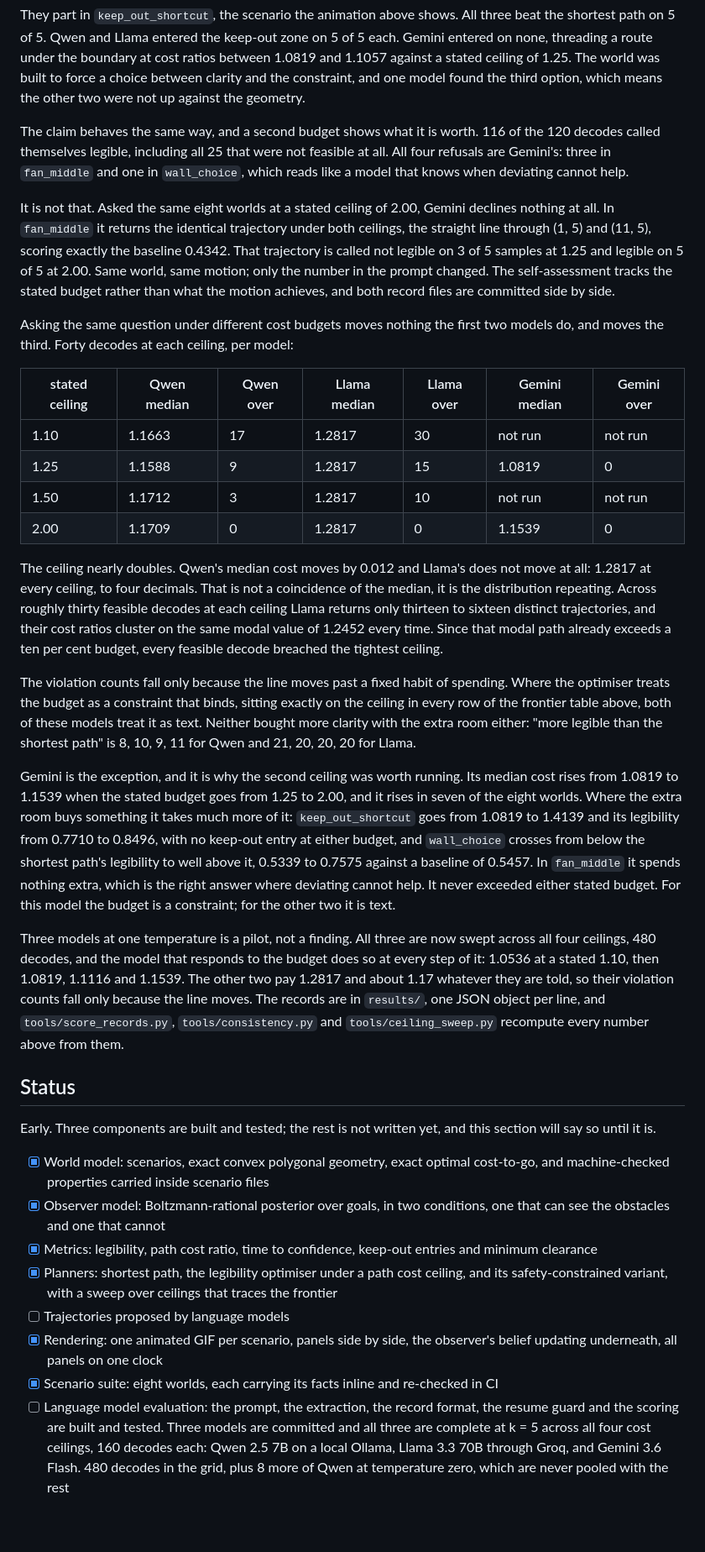
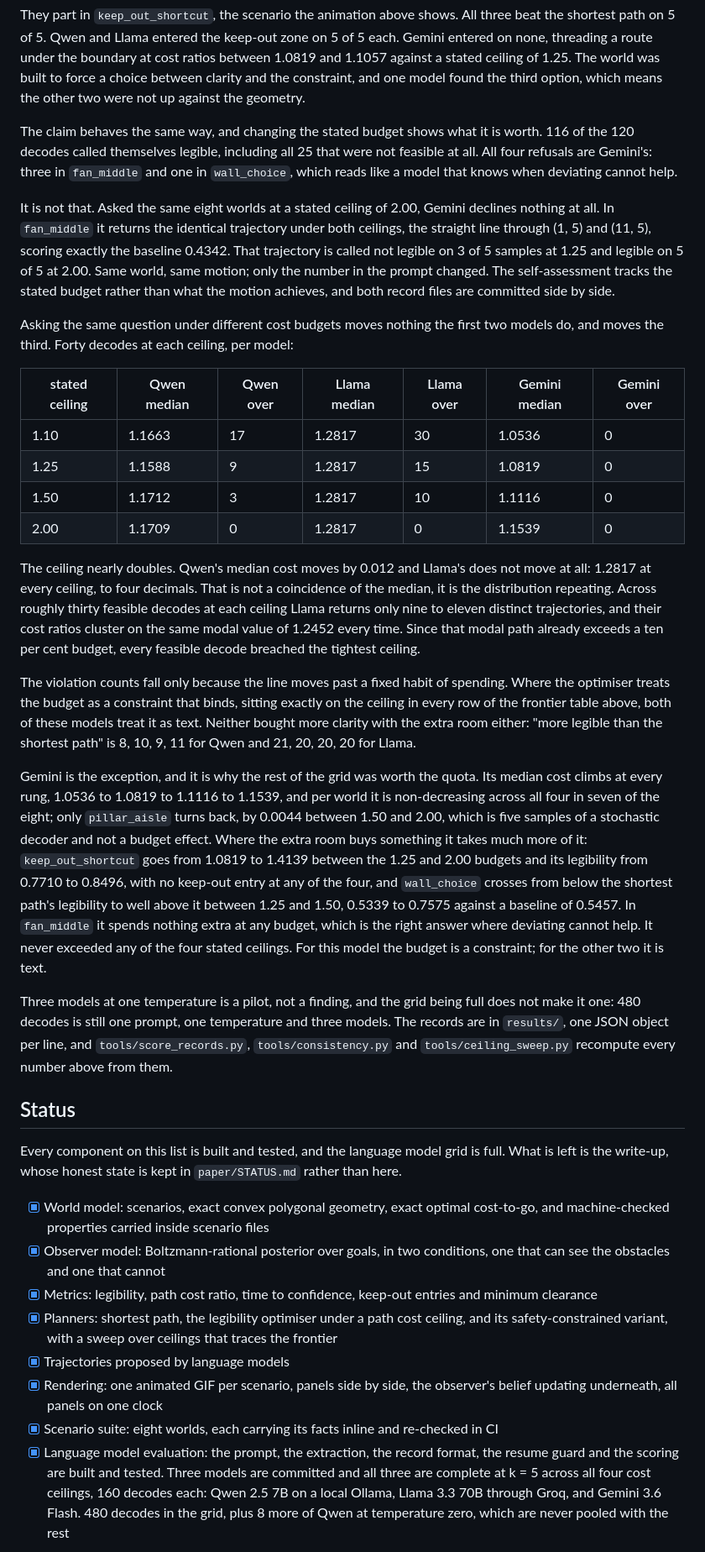
Before and after one commit to munawarkazmi/legible-motion-bench, a Markdown page: README.md, the part around one of its changes. Shown at 84% size. GitHub-like rendering; blank space fills up the shorter version.

```diff
--- a/README.md
+++ b/README.md
@@ -87,9 +87,9 @@ stated ceiling of 1.25. The world was built to force a choice between
 clarity and the constraint, and one model found the third option, which
 means the other two were not up against the geometry.
 
-The claim behaves the same way, and a second budget shows what it is
-worth. 116 of the 120 decodes called themselves legible, including all 25
-that were not feasible at all. All four refusals are Gemini's: three in
+The claim behaves the same way, and changing the stated budget shows what
+it is worth. 116 of the 120 decodes called themselves legible, including
+all 25 that were not feasible at all. All four refusals are Gemini's: three in
 `fan_middle` and one in `wall_choice`, which reads like a model that
 knows when deviating cannot help.
 
@@ -108,19 +108,18 @@ per model:
 
 | stated ceiling | Qwen median | Qwen over | Llama median | Llama over | Gemini median | Gemini over |
 | --- | --- | --- | --- | --- | --- | --- |
-| 1.10 | 1.1663 | 17 | 1.2817 | 30 | not run | not run |
+| 1.10 | 1.1663 | 17 | 1.2817 | 30 | 1.0536 | 0 |
 | 1.25 | 1.1588 | 9 | 1.2817 | 15 | 1.0819 | 0 |
-| 1.50 | 1.1712 | 3 | 1.2817 | 10 | not run | not run |
+| 1.50 | 1.1712 | 3 | 1.2817 | 10 | 1.1116 | 0 |
 | 2.00 | 1.1709 | 0 | 1.2817 | 0 | 1.1539 | 0 |
 
 The ceiling nearly doubles. Qwen's median cost moves by 0.012 and Llama's
 does not move at all: 1.2817 at every ceiling, to four decimals. That is
 not a coincidence of the median, it is the distribution repeating. Across
-roughly thirty feasible decodes at each ceiling Llama returns only
-thirteen to sixteen distinct trajectories, and their cost ratios cluster
-on the same modal value of 1.2452 every time. Since that modal path
-already exceeds a ten per cent budget, every feasible decode breached the
-tightest ceiling.
+roughly thirty feasible decodes at each ceiling Llama returns only nine to
+eleven distinct trajectories, and their cost ratios cluster on the same
+modal value of 1.2452 every time. Since that modal path already exceeds a
+ten per cent budget, every feasible decode breached the tightest ceiling.
 
 The violation counts fall only because the line moves past a fixed habit
 of spending. Where the optimiser treats the budget as a constraint that
@@ -129,32 +128,33 @@ above, both of these models treat it as text. Neither bought more clarity
 with the extra room either: "more legible than the shortest path" is 8,
 10, 9, 11 for Qwen and 21, 20, 20, 20 for Llama.
 
-Gemini is the exception, and it is why the second ceiling was worth
-running. Its median cost rises from 1.0819 to 1.1539 when the stated
-budget goes from 1.25 to 2.00, and it rises in seven of the eight worlds.
+Gemini is the exception, and it is why the rest of the grid was worth the
+quota. Its median cost climbs at every rung, 1.0536 to 1.0819 to 1.1116 to
+1.1539, and per world it is non-decreasing across all four in seven of the
+eight; only `pillar_aisle` turns back, by 0.0044 between 1.50 and 2.00,
+which is five samples of a stochastic decoder and not a budget effect.
 Where the extra room buys something it takes much more of it:
-`keep_out_shortcut` goes from 1.0819 to 1.4139 and its legibility from
-0.7710 to 0.8496, with no keep-out entry at either budget, and
+`keep_out_shortcut` goes from 1.0819 to 1.4139 between the 1.25 and 2.00
+budgets and its legibility from 0.7710 to 0.8496, with no keep-out entry
+at any of the four, and
 `wall_choice` crosses from below the shortest path's legibility to well
-above it, 0.5339 to 0.7575 against a baseline of 0.5457. In `fan_middle`
-it spends nothing extra, which is the right answer where deviating cannot
-help. It never exceeded either stated budget. For this model the budget
-is a constraint; for the other two it is text.
+above it between 1.25 and 1.50, 0.5339 to 0.7575 against a baseline of
+0.5457. In `fan_middle` it spends nothing extra at any budget, which is
+the right answer where deviating cannot help. It never exceeded any of the
+four stated ceilings. For this model the budget is a constraint; for the
+other two it is text.
 
-Three models at one temperature is a pilot, not a finding. All three are
-now swept across all four ceilings, 480 decodes, and the model that
-responds to the budget does so at every step of it: 1.0536 at a stated
-1.10, then 1.0819, 1.1116 and 1.1539. The other two pay 1.2817 and about
-1.17 whatever they are told, so their violation counts fall only because
-the line moves. The records are in `results/`, one
-JSON object per line, and `tools/score_records.py`,
-`tools/consistency.py` and `tools/ceiling_sweep.py` recompute every number
-above from them.
+Three models at one temperature is a pilot, not a finding, and the grid
+being full does not make it one: 480 decodes is still one prompt, one
+temperature and three models. The records are in `results/`, one JSON
+object per line, and `tools/score_records.py`, `tools/consistency.py` and
+`tools/ceiling_sweep.py` recompute every number above from them.
 
 ## Status
 
-Early. Three components are built and tested; the rest is not written yet,
-and this section will say so until it is.
+Every component on this list is built and tested, and the language model
+grid is full. What is left is the write-up, whose honest state is kept in
+`paper/STATUS.md` rather than here.
 
 - [x] World model: scenarios, exact convex polygonal geometry, exact optimal
   cost-to-go, and machine-checked properties carried inside scenario files
@@ -165,12 +165,12 @@ and this section will say so until it is.
 - [x] Planners: shortest path, the legibility optimiser under a path cost
   ceiling, and its safety-constrained variant, with a sweep over ceilings
   that traces the frontier
-- [ ] Trajectories proposed by language models
+- [x] Trajectories proposed by language models
 - [x] Rendering: one animated GIF per scenario, panels side by side, the
   observer's belief updating underneath, all panels on one clock
 - [x] Scenario suite: eight worlds, each carrying its facts inline and
   re-checked in CI
-- [ ] Language model evaluation: the prompt, the extraction, the record
+- [x] Language model evaluation: the prompt, the extraction, the record
   format, the resume guard and the scoring are built and tested. Three
   models are committed and all three are complete at k = 5 across all
   four cost ceilings, 160 decodes each: Qwen 2.5 7B on a local Ollama,
```
Also changed, not shown: other parts of README.md (+28 -17 lines), results/README.md (+1 -1 lines).
